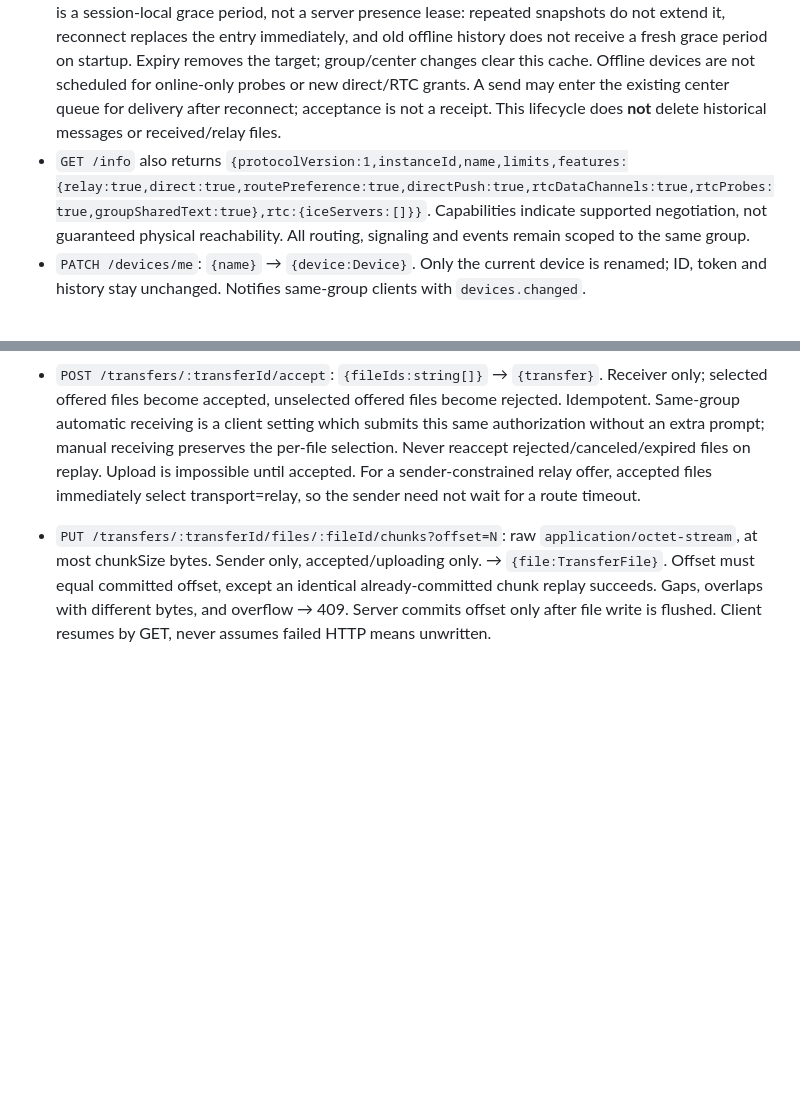
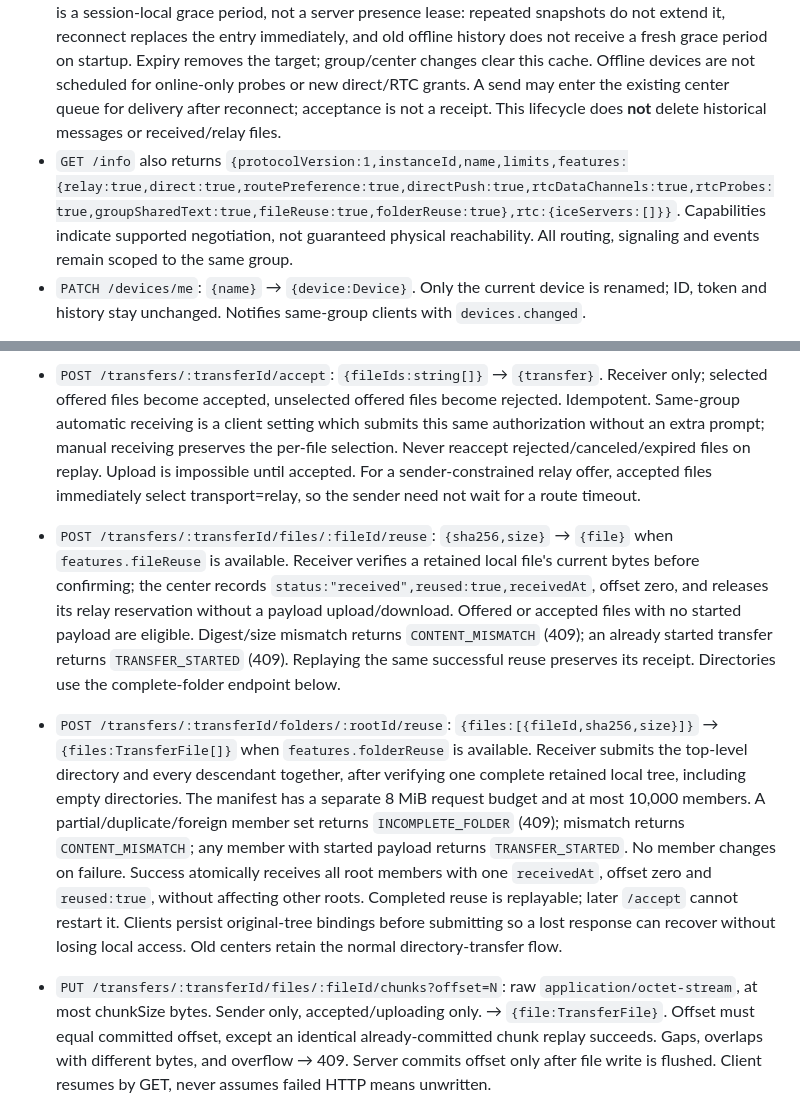
Before and after one commit to DongLanQwQ0/GlobalSend, a Markdown page: docs/API.md, 2 parts joined by grey strips. GitHub-like rendering; blank space fills up the shorter version.

Commit message:
Document deployed complete-folder reuse protocol

```diff
--- a/docs/API.md
+++ b/docs/API.md
@@ -11,7 +11,7 @@ All API routes are relative to the configured center base URL (including its opt
 - Online means at least one authenticated WebSocket. The first connection receives `hello` then broadcasts `presence:true` and `devices.changed`. **Publish peer/RTC metadata only after hello.** An offline caller gets `DEVICE_OFFLINE` (409); refresh may keep the existing two-minute cadence.
 - Peer IPv4/IPv6 candidates, current public certificate and RTC capabilities are transient **30-minute online announcements**. New peer data lives only in memory; legacy SQL `peers` rows are cleared at startup. The last socket closing deletes the device's announcements and temporary direct/RTC grants, broadcasts `presence:false` and `devices.changed`, and stops new direct address authorization. Closing one of several sockets does not make the device offline. Reconnect with the same token, receive hello, then republish addresses/capabilities.
 - Clients retain a newly offline target for **30 seconds**, with an offline label and sending still available. This is a session-local grace period, not a server presence lease: repeated snapshots do not extend it, reconnect replaces the entry immediately, and old offline history does not receive a fresh grace period on startup. Expiry removes the target; group/center changes clear this cache. Offline devices are not scheduled for online-only probes or new direct/RTC grants. A send may enter the existing center queue for delivery after reconnect; acceptance is not a receipt. This lifecycle does **not** delete historical messages or received/relay files.
-- `GET /info` also returns `{protocolVersion:1,instanceId,name,limits,features:{relay:true,direct:true,routePreference:true,directPush:true,rtcDataChannels:true,rtcProbes:true,groupSharedText:true},rtc:{iceServers:[]}}`. Capabilities indicate supported negotiation, not guaranteed physical reachability. All routing, signaling and events remain scoped to the same group.
+- `GET /info` also returns `{protocolVersion:1,instanceId,name,limits,features:{relay:true,direct:true,routePreference:true,directPush:true,rtcDataChannels:true,rtcProbes:true,groupSharedText:true,fileReuse:true,folderReuse:true},rtc:{iceServers:[]}}`. Capabilities indicate supported negotiation, not guaranteed physical reachability. All routing, signaling and events remain scoped to the same group.
 - `PATCH /devices/me`: `{name}` → `{device:Device}`. Only the current device is renamed; ID, token and history stay unchanged. Notifies same-group clients with `devices.changed`.
 
 Existing administration APIs remain token-authenticated compatibility operations, not enrollment steps: `DELETE /devices/:deviceId` revokes a same-group token and cancels its active transfers; it does not rotate the password or prevent a fresh password-based enrollment. `POST /groups/key {newGroupKey?:string}` retains the stable group and existing tokens while replacing its password; an explicitly changed old password remains retired. Neither operation is needed for ordinary discovery or certificate refresh.
@@ -67,6 +67,8 @@ Automatic clipboard text is limited to 8192 UTF-8 bytes and retained for `min(gl
 - `GET /transfers` → `{transfers:Transfer[]}` active and retained own transfers.
 - `GET /transfers/:transferId` → `{transfer}`.
 - `POST /transfers/:transferId/accept`: `{fileIds:string[]}` → `{transfer}`. Receiver only; selected offered files become accepted, unselected offered files become rejected. Idempotent. Same-group automatic receiving is a client setting which submits this same authorization without an extra prompt; manual receiving preserves the per-file selection. Never reaccept rejected/canceled/expired files on replay. Upload is impossible until accepted. For a sender-constrained relay offer, accepted files immediately select transport=relay, so the sender need not wait for a route timeout.
+- `POST /transfers/:transferId/files/:fileId/reuse`: `{sha256,size}` → `{file}` when `features.fileReuse` is available. Receiver verifies a retained local file's current bytes before confirming; the center records `status:"received",reused:true,receivedAt`, offset zero, and releases its relay reservation without a payload upload/download. Offered or accepted files with no started payload are eligible. Digest/size mismatch returns `CONTENT_MISMATCH` (409); an already started transfer returns `TRANSFER_STARTED` (409). Replaying the same successful reuse preserves its receipt. Directories use the complete-folder endpoint below.
+- `POST /transfers/:transferId/folders/:rootId/reuse`: `{files:[{fileId,sha256,size}]}` → `{files:TransferFile[]}` when `features.folderReuse` is available. Receiver submits the top-level directory and every descendant together, after verifying one complete retained local tree, including empty directories. The manifest has a separate 8 MiB request budget and at most 10,000 members. A partial/duplicate/foreign member set returns `INCOMPLETE_FOLDER` (409); mismatch returns `CONTENT_MISMATCH`; any member with started payload returns `TRANSFER_STARTED`. No member changes on failure. Success atomically receives all root members with one `receivedAt`, offset zero and `reused:true`, without affecting other roots. Completed reuse is replayable; later `/accept` cannot restart it. Clients persist original-tree bindings before submitting so a lost response can recover without losing local access. Old centers retain the normal directory-transfer flow.
 - `PUT /transfers/:transferId/files/:fileId/chunks?offset=N`: raw `application/octet-stream`, at most chunkSize bytes. Sender only, accepted/uploading only. → `{file:TransferFile}`. Offset must equal committed offset, except an identical already-committed chunk replay succeeds. Gaps, overlaps with different bytes, and overflow → 409. Server commits offset only after file write is flushed. Client resumes by GET, never assumes failed HTTP means unwritten.
 - `POST /transfers/:transferId/files/:fileId/complete`: `{}` → `{file}`. Sender only. Verifies exact size and streaming SHA-256 before atomically exposing ready file. Mismatch → 422, file becomes failed; other files unchanged. Repeated ready/received completes succeed. Zero-byte files still require acceptance and complete.
 - `POST /transfers/:transferId/files/:fileId/retry`: `{attemptId:string}` → `{file}`. Sender only; accepted/uploading/failed only. Receiver's consent is retained; disk quota is rechecked, previous partial content removed, offset=0. Same attemptId retry is idempotent. Rejected/canceled/expired files cannot restart: make a new offer.
```
Also changed, not shown: docs/FILE_REUSE.md (+3 -3 lines).
